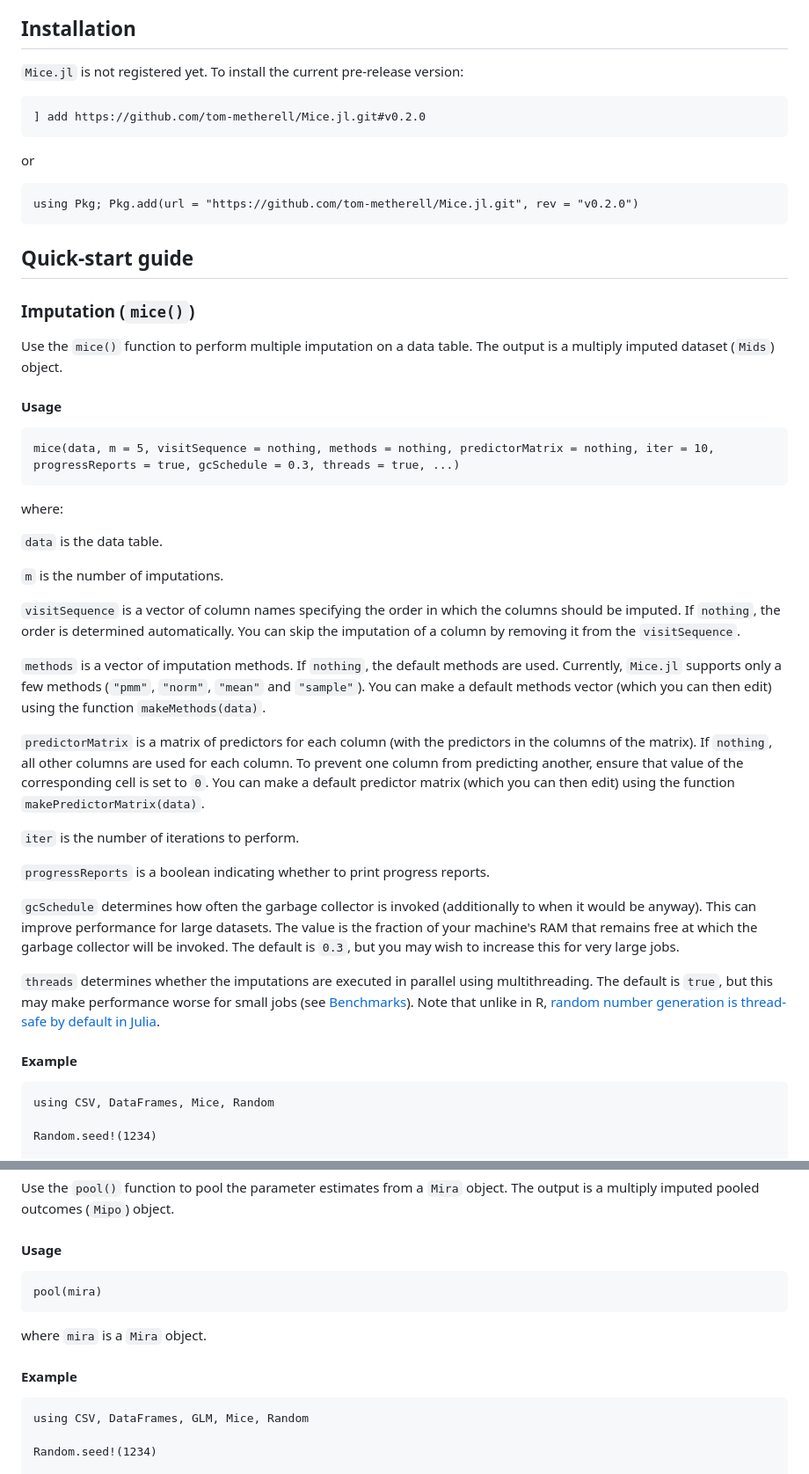
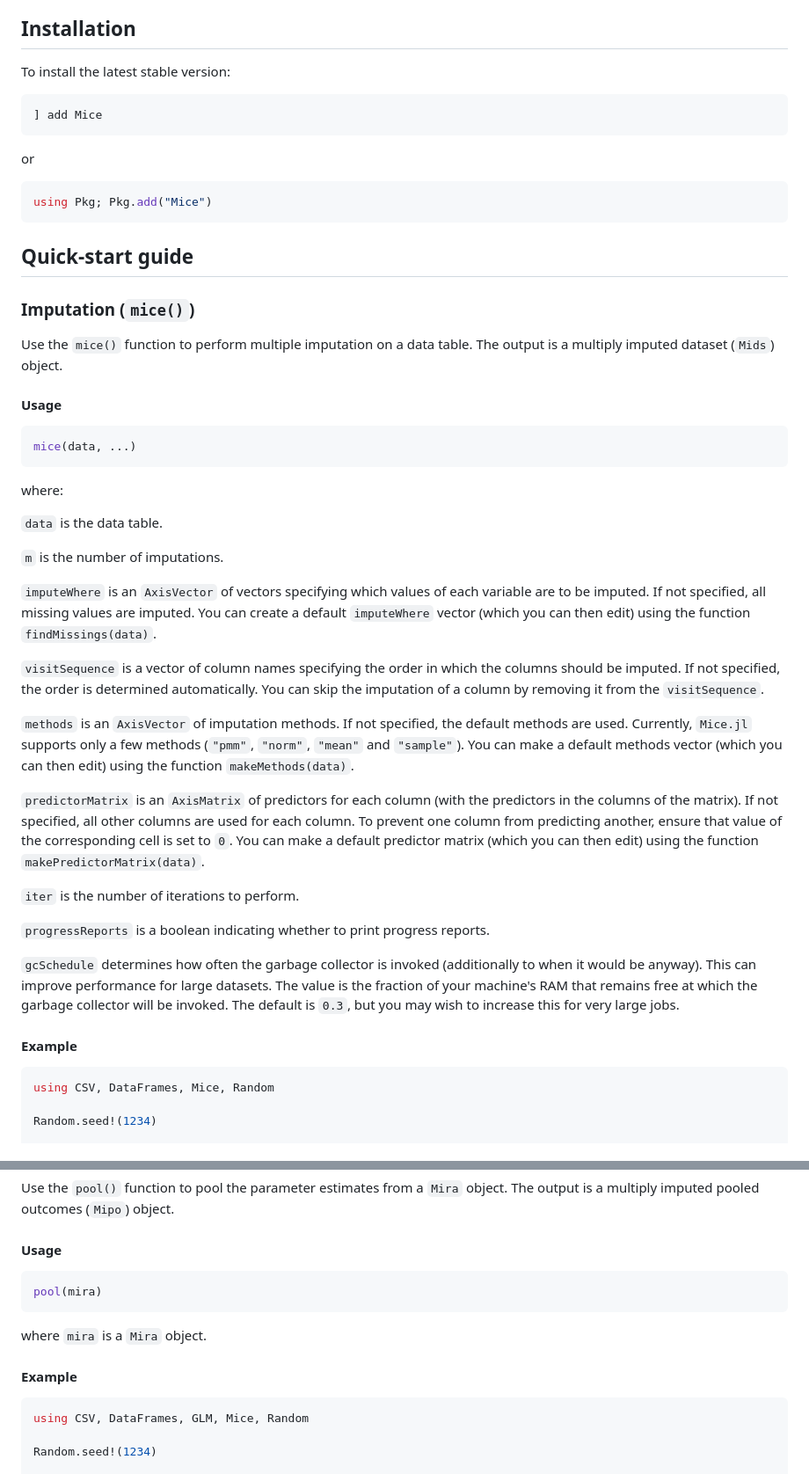
Before and after one commit to tom-metherell/Mice.jl, a Markdown page: README.md, 2 parts joined by grey strips. Shown at 88% size. GitHub-like rendering.

````diff
--- a/README.md
+++ b/README.md
@@ -10,16 +10,16 @@
 
 ## Installation
 
-`Mice.jl` is not registered yet. To install the current pre-release version:
+To install the latest stable version:
 
-```
-] add https://github.com/tom-metherell/Mice.jl.git#v0.2.0
+```julia
+] add Mice
 ```
 
 or
 
-```
-using Pkg; Pkg.add(url = "https://github.com/tom-metherell/Mice.jl.git", rev = "v0.2.0")
+```julia
+using Pkg; Pkg.add("Mice")
 ```
 
 ## Quick-start guide
@@ -28,8 +28,8 @@ using Pkg; Pkg.add(url = "https://github.com/tom-metherell/Mice.jl.git", rev = "
 Use the `mice()` function to perform multiple imputation on a data table. The output is a multiply imputed dataset (`Mids`) object.
 
 #### Usage
-```
-mice(data, m = 5, visitSequence = nothing, methods = nothing, predictorMatrix = nothing, iter = 10, progressReports = true, gcSchedule = 0.3, threads = true, ...)
+```julia
+mice(data, ...)
 ```
 where:
 
@@ -37,11 +37,13 @@ where:
 
 `m` is the number of imputations.
 
-`visitSequence` is a vector of column names specifying the order in which the columns should be imputed. If `nothing`, the order is determined automatically. You can skip the imputation of a column by removing it from the `visitSequence`.
+`imputeWhere` is an `AxisVector` of vectors specifying which values of each variable are to be imputed. If not specified, all missing values are imputed. You can create a default `imputeWhere` vector (which you can then edit) using the function `findMissings(data)`.
 
-`methods` is a vector of imputation methods. If `nothing`, the default methods are used. Currently, `Mice.jl` supports only a few methods (`"pmm"`, `"norm"`, `"mean"` and `"sample"`). You can make a default methods vector (which you can then edit) using the function `makeMethods(data)`.
+`visitSequence` is a vector of column names specifying the order in which the columns should be imputed. If not specified, the order is determined automatically. You can skip the imputation of a column by removing it from the `visitSequence`.
 
-`predictorMatrix` is a matrix of predictors for each column (with the predictors in the columns of the matrix). If `nothing`, all other columns are used for each column. To prevent one column from predicting another, ensure that value of the corresponding cell is set to `0`. You can make a default predictor matrix (which you can then edit) using the function `makePredictorMatrix(data)`.
+`methods` is an `AxisVector` of imputation methods. If not specified, the default methods are used. Currently, `Mice.jl` supports only a few methods (`"pmm"`, `"norm"`, `"mean"` and `"sample"`). You can make a default methods vector (which you can then edit) using the function `makeMethods(data)`.
+
+`predictorMatrix` is an `AxisMatrix` of predictors for each column (with the predictors in the columns of the matrix). If not specified, all other columns are used for each column. To prevent one column from predicting another, ensure that value of the corresponding cell is set to `0`. You can make a default predictor matrix (which you can then edit) using the function `makePredictorMatrix(data)`.
 
 `iter` is the number of iterations to perform.
 
@@ -49,10 +51,8 @@ where:
 
 `gcSchedule` determines how often the garbage collector is invoked (additionally to when it would be anyway). This can improve performance for large datasets. The value is the fraction of your machine's RAM that remains free at which the garbage collector will be invoked. The default is `0.3`, but you may wish to increase this for very large jobs.
 
-`threads` determines whether the imputations are executed in parallel using multithreading. The default is `true`, but this may make performance worse for small jobs (see [Benchmarks](#benchmarks)). Note that unlike in R, [random number generation is thread-safe by default in Julia](https://julialang.org/blog/2021/11/julia-1.7-highlights/#new_rng_reproducible_rng_in_tasks).
-
 #### Example
-```
+```julia
 using CSV, DataFrames, Mice, Random
 
 Random.seed!(1234)
@@ -92,13 +92,13 @@ analyses = with(imputedData, data -> glm(@formula(y ~ x1 + x2), data, Poisson(),
 Use the `pool()` function to pool the parameter estimates from a `Mira` object. The output is a multiply imputed pooled outcomes (`Mipo`) object.
 
 #### Usage
-```
+```julia
 pool(mira)
 ```
 where `mira` is a `Mira` object.
 
 #### Example
-```
+```julia
 using CSV, DataFrames, GLM, Mice, Random
 
 Random.seed!(1234)
````
Also changed, not shown: other parts of README.md (+33 -17 lines).
